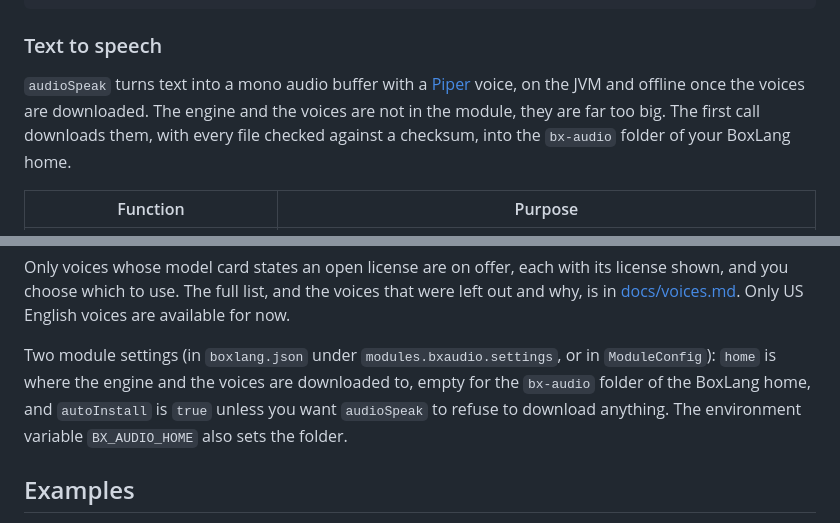
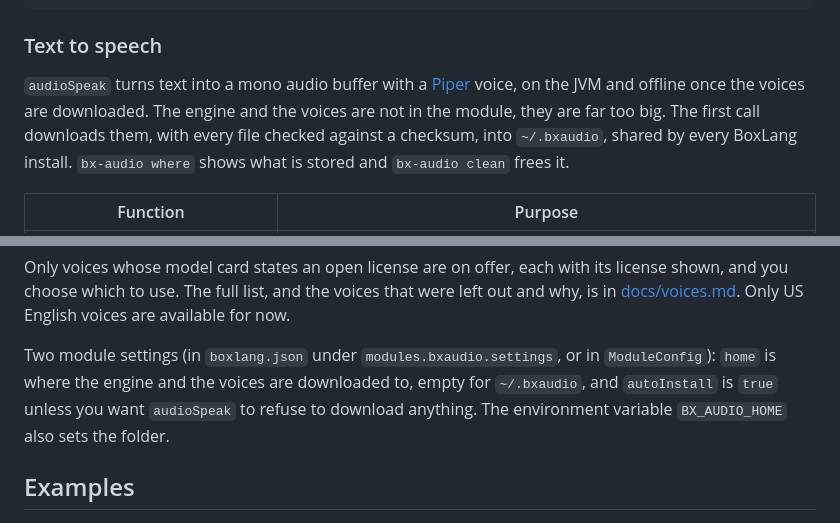
Before and after one commit to ortus-boxlang/bx-audio, a Markdown page: readme.md, 2 parts joined by grey strips. GitHub-like rendering.

Commit message:
Update the readme for ~/.bxaudio
Co-Authored-By: Claude Sonnet 5.5 <noreply@anthropic.com>
Claude-Session: https://claude.ai/code/session_01E4eZvxRZMmxKytddFyKwXk

```diff
--- a/readme.md
+++ b/readme.md
@@ -200,7 +200,7 @@ println( audioInfo( "out/voice-stereo.wav" ) );
 
 ### Text to speech
 
-`audioSpeak` turns text into a mono audio buffer with a [Piper](https://github.com/rhasspy/piper) voice, on the JVM and offline once the voices are downloaded. The engine and the voices are not in the module, they are far too big. The first call downloads them, with every file checked against a checksum, into the `bx-audio` folder of your BoxLang home.
+`audioSpeak` turns text into a mono audio buffer with a [Piper](https://github.com/rhasspy/piper) voice, on the JVM and offline once the voices are downloaded. The engine and the voices are not in the module, they are far too big. The first call downloads them, with every file checked against a checksum, into `~/.bxaudio`, shared by every BoxLang install. `bx-audio where` shows what is stored and `bx-audio clean` frees it.
 
 | Function | Purpose |
 |---|---|
@@ -223,7 +223,7 @@ audioSave( audioSaturate( audioRender( timeline=t, tail=1 ) ), "promo.mp3" );
 
 Only voices whose model card states an open license are on offer, each with its license shown, and you choose which to use. The full list, and the voices that were left out and why, is in [docs/voices.md](docs/voices.md). Only US English voices are available for now.
 
-Two module settings (in `boxlang.json` under `modules.bxaudio.settings`, or in `ModuleConfig`): `home` is where the engine and the voices are downloaded to, empty for the `bx-audio` folder of the BoxLang home, and `autoInstall` is `true` unless you want `audioSpeak` to refuse to download anything. The environment variable `BX_AUDIO_HOME` also sets the folder.
+Two module settings (in `boxlang.json` under `modules.bxaudio.settings`, or in `ModuleConfig`): `home` is where the engine and the voices are downloaded to, empty for `~/.bxaudio`, and `autoInstall` is `true` unless you want `audioSpeak` to refuse to download anything. The environment variable `BX_AUDIO_HOME` also sets the folder.
 
 ## Examples
 
```
